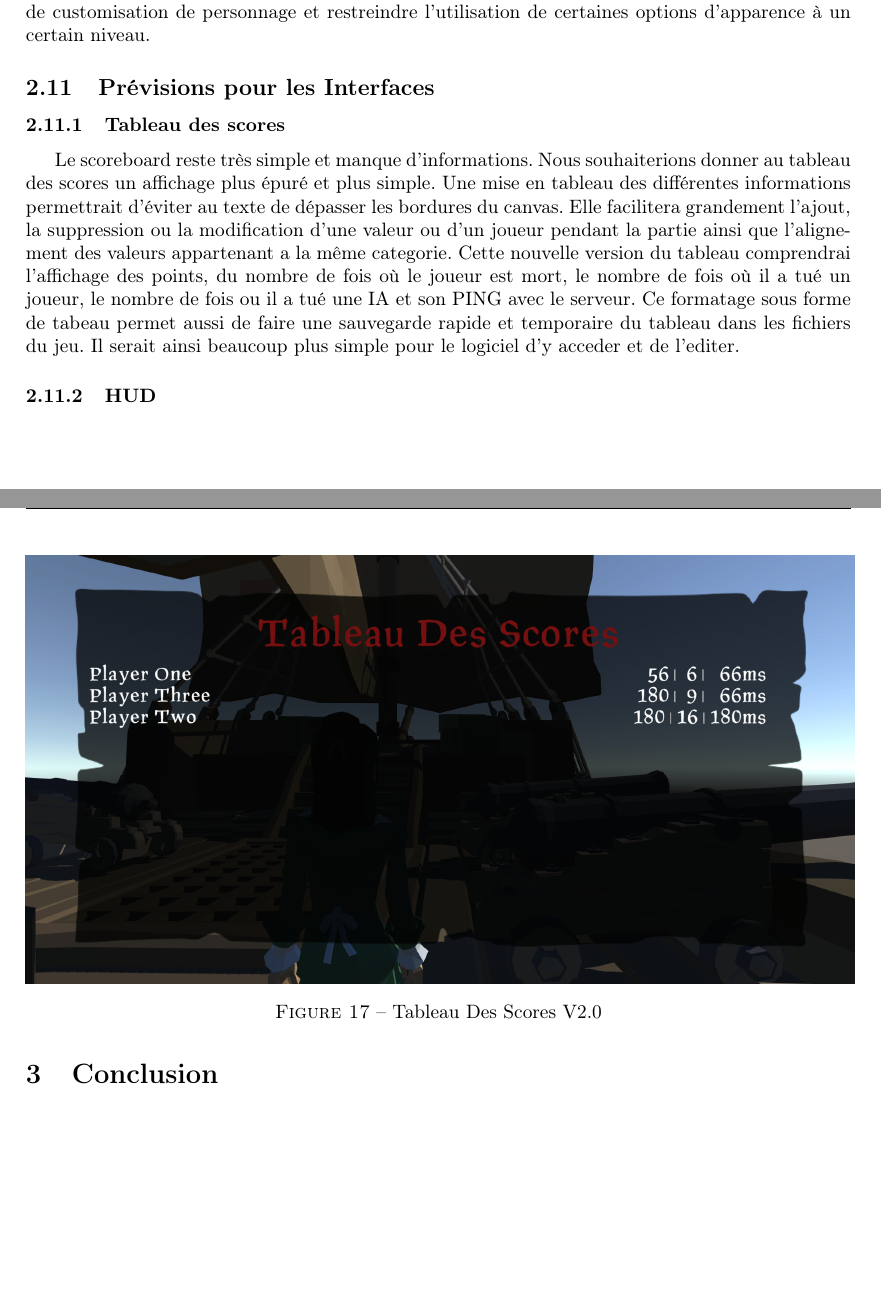
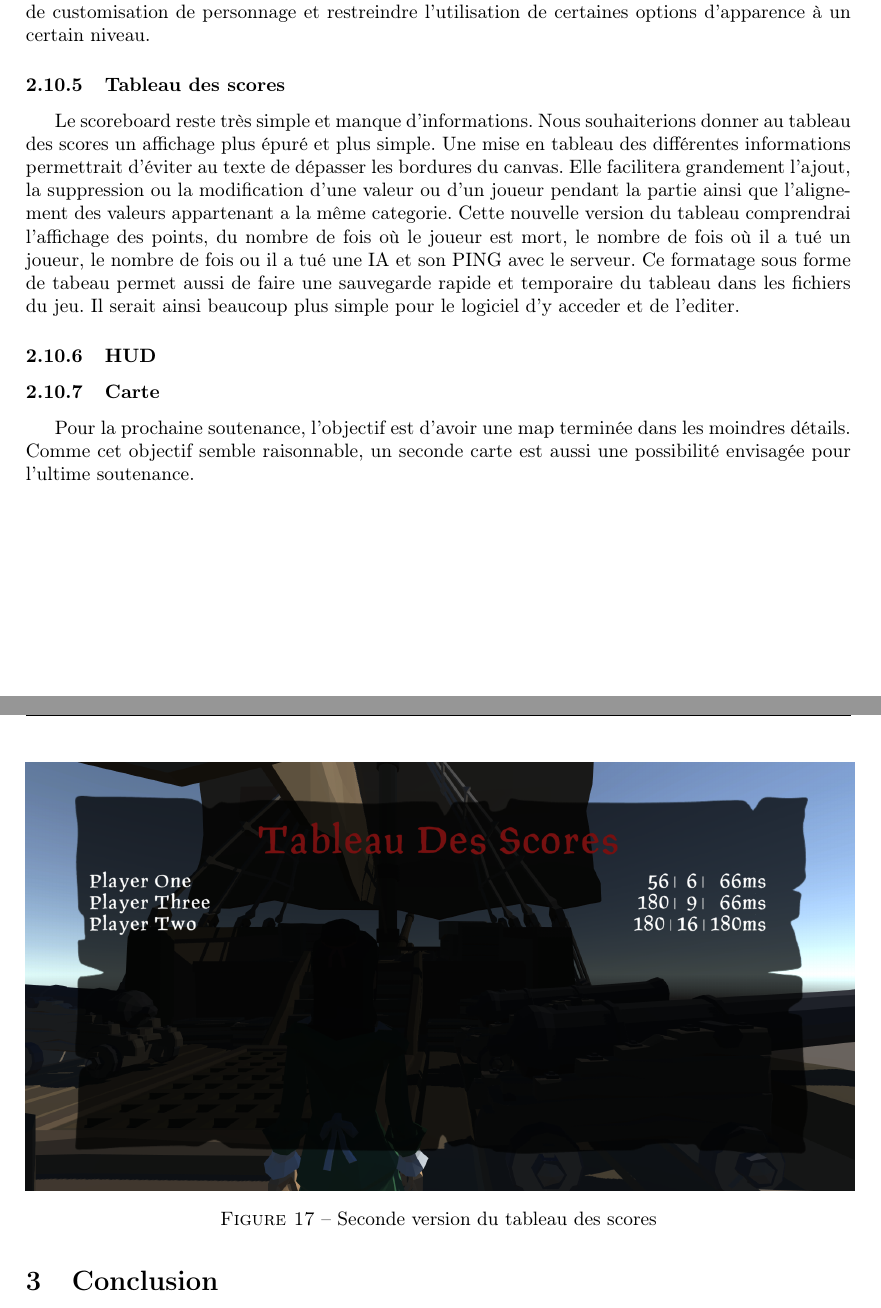
Before and after one commit to LifeInvaders/doc, a LaTeX thesis (second defense thesis/doc.tex, which reads second defense thesis/sections/prev.tex): two parts of pages 17 and 18 of 18, joined at a grey line, cut so that both start at the same text, the shorter picture padded with empty space. Compiled offline with pdfLaTeX.

Commit message:
previsions map

```diff
--- a/second defense thesis/sections/prev.tex
+++ b/second defense thesis/sections/prev.tex
@@ -39,7 +39,6 @@ Le jeu est à présent dans un état "jouable". Cependant, il faut encore implé
 		finishers grâce à ce système de progression. Nous pourrons également modifier le système actuel
 		de customisation de personnage et restreindre l'utilisation de certaines options d'apparence à un certain niveau.
 
-\subsection{Prévisions pour les Interfaces}
     \subsubsection{Tableau des scores}
     Le scoreboard reste très simple et manque d’informations. Nous souhaiterions donner au tableau des scores un affichage plus épuré et plus simple. Une mise en tableau des différentes informations permettrait d’éviter au texte de dépasser les bordures du canvas. Elle facilitera grandement l’ajout, la suppression ou la modification d’une valeur ou d’un joueur pendant la partie ainsi que l’alignement des valeurs appartenant a la même categorie.
     Cette nouvelle version du tableau comprendrai l'affichage des points, du nombre de fois où le joueur est mort, le nombre de fois où il a tué un joueur, le nombre de fois ou il a tué une IA et son PING avec le serveur.
@@ -48,6 +47,15 @@ Le jeu est à présent dans un état "jouable". Cependant, il faut encore implé
     \begin{figure}[hbt!]
             \centering
             \includegraphics[scale=0.3]{img/newscoreboard.PNG}
-            \caption{Tableau Des Scores V2.0}
+            \caption{Seconde version du tableau des scores}
     \end{figure}
+
+
     \subsubsection{HUD}
+
+
+	\subsubsection{Carte}
+
+	Pour la prochaine soutenance, l'objectif est d'avoir une map terminée dans les moindres
+	détails. Comme cet objectif semble raisonnable, un seconde carte est aussi une possibilité
+	envisagée pour l'ultime soutenance.
```
Also changed, not shown: second defense thesis/sections/prev.tex (8 more changed lines).
